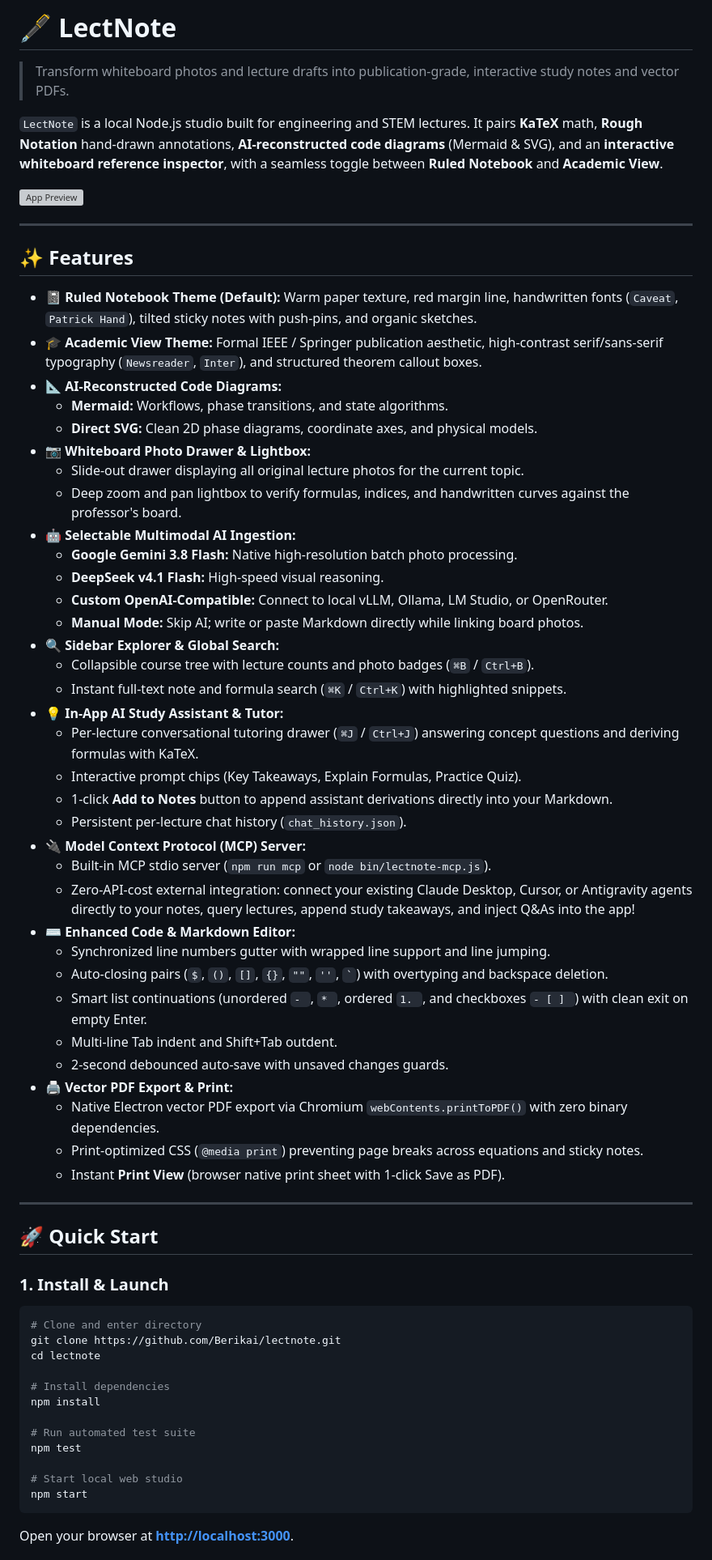
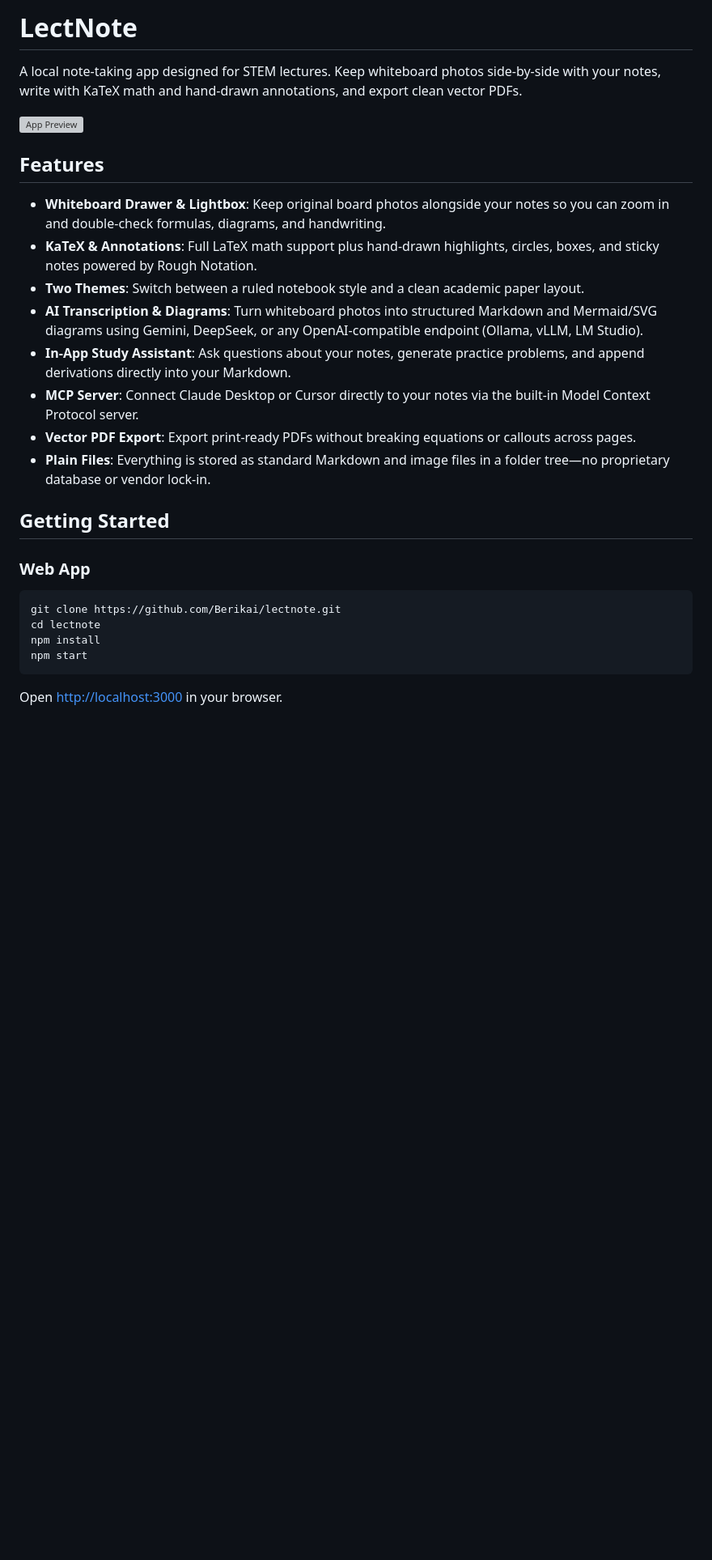
Before and after one commit to Berikai/lectnote, a Markdown page: README.md, the part around one of its changes. Shown at 81% size. Rendered like a GitHub page; blank space fills up the shorter version; grey boxes are pictures that could not be loaded.

Commit message:
docs: simplify readme

`````diff
--- a/README.md
+++ b/README.md
@@ -1,69 +1,30 @@
-# 🖋️ LectNote
+# LectNote
 
-> Transform whiteboard photos and lecture drafts into publication-grade, interactive study notes and vector PDFs.
-
-`LectNote` is a local Node.js studio built for engineering and STEM lectures. It pairs **KaTeX** math, **Rough Notation** hand-drawn annotations, **AI-reconstructed code diagrams** (Mermaid & SVG), and an **interactive whiteboard reference inspector**, with a seamless toggle between **Ruled Notebook** and **Academic View**.
+A local note-taking app designed for STEM lectures. Keep whiteboard photos side-by-side with your notes, write with KaTeX math and hand-drawn annotations, and export clean vector PDFs.
 
 ![App Preview](image.png)
 
----
+## Features
 
-## ✨ Features
+- **Whiteboard Drawer & Lightbox**: Keep original board photos alongside your notes so you can zoom in and double-check formulas, diagrams, and handwriting.
+- **KaTeX & Annotations**: Full LaTeX math support plus hand-drawn highlights, circles, boxes, and sticky notes powered by Rough Notation.
+- **Two Themes**: Switch between a ruled notebook style and a clean academic paper layout.
+- **AI Transcription & Diagrams**: Turn whiteboard photos into structured Markdown and Mermaid/SVG diagrams using Gemini, DeepSeek, or any OpenAI-compatible endpoint (Ollama, vLLM, LM Studio).
+- **In-App Study Assistant**: Ask questions about your notes, generate practice problems, and append derivations directly into your Markdown.
+- **MCP Server**: Connect Claude Desktop or Cursor directly to your notes via the built-in Model Context Protocol server.
+- **Vector PDF Export**: Export print-ready PDFs without breaking equations or callouts across pages.
+- **Plain Files**: Everything is stored as standard Markdown and image files in a folder tree—no proprietary database or vendor lock-in.
 
-- **📓 Ruled Notebook Theme (Default):** Warm paper texture, red margin line, handwritten fonts (`Caveat`, `Patrick Hand`), tilted sticky notes with push-pins, and organic sketches.
-- **🎓 Academic View Theme:** Formal IEEE / Springer publication aesthetic, high-contrast serif/sans-serif typography (`Newsreader`, `Inter`), and structured theorem callout boxes.
-- **📐 AI-Reconstructed Code Diagrams:**
-  - **Mermaid:** Workflows, phase transitions, and state algorithms.
-  - **Direct SVG:** Clean 2D phase diagrams, coordinate axes, and physical models.
-- **📷 Whiteboard Photo Drawer & Lightbox:**
-  - Slide-out drawer displaying all original lecture photos for the current topic.
-  - Deep zoom and pan lightbox to verify formulas, indices, and handwritten curves against the professor's board.
-- **🤖 Selectable Multimodal AI Ingestion:**
-  - **Google Gemini 3.8 Flash:** Native high-resolution batch photo processing.
-  - **DeepSeek v4.1 Flash:** High-speed visual reasoning.
-  - **Custom OpenAI-Compatible:** Connect to local vLLM, Ollama, LM Studio, or OpenRouter.
-  - **Manual Mode:** Skip AI; write or paste Markdown directly while linking board photos.
-- **🔍 Sidebar Explorer & Global Search:**
-  - Collapsible course tree with lecture counts and photo badges (`⌘B` / `Ctrl+B`).
-  - Instant full-text note and formula search (`⌘K` / `Ctrl+K`) with highlighted snippets.
-- **💡 In-App AI Study Assistant & Tutor:**
-  - Per-lecture conversational tutoring drawer (`⌘J` / `Ctrl+J`) answering concept questions and deriving formulas with KaTeX.
-  - Interactive prompt chips (Key Takeaways, Explain Formulas, Practice Quiz).
-  - 1-click **Add to Notes** button to append assistant derivations directly into your Markdown.
-  - Persistent per-lecture chat history (`chat_history.json`).
-- **🔌 Model Context Protocol (MCP) Server:**
-  - Built-in MCP stdio server (`npm run mcp` or `node bin/lectnote-mcp.js`).
-  - Zero-API-cost external integration: connect your existing Claude Desktop, Cursor, or Antigravity agents directly to your notes, query lectures, append study takeaways, and inject Q&As into the app!
-- **⌨️ Enhanced Code & Markdown Editor:**
-  - Synchronized line numbers gutter with wrapped line support and line jumping.
-  - Auto-closing pairs (`$`, `()`, `[]`, `{}`, `""`, `''`, ```` ` ````) with overtyping and backspace deletion.
-  - Smart list continuations (unordered `- `, `* `, ordered `1. `, and checkboxes `- [ ] `) with clean exit on empty Enter.
-  - Multi-line Tab indent and Shift+Tab outdent.
-  - 2-second debounced auto-save with unsaved changes guards.
-- **🖨️ Vector PDF Export & Print:**
-  - Native Electron vector PDF export via Chromium `webContents.printToPDF()` with zero binary dependencies.
-  - Print-optimized CSS (`@media print`) preventing page breaks across equations and sticky notes.
-  - Instant **Print View** (browser native print sheet with 1-click Save as PDF).
+## Getting Started
 
----
+### Web App
 
-## 🚀 Quick Start
-
-### 1. Install & Launch
 ```bash
-# Clone and enter directory
 git clone https://github.com/Berikai/lectnote.git
 cd lectnote
-
-# Install dependencies
 npm install
-
-# Run automated test suite
-npm test
-
-# Start local web studio
 npm start
 ```
 
-Open your browser at **[http://localhost:3000](http://localhost:3000)**.
+Open [http://localhost:3000](http://localhost:3000) in your browser.
 
`````
Also changed, not shown: other parts of README.md (+49 -64 lines).
